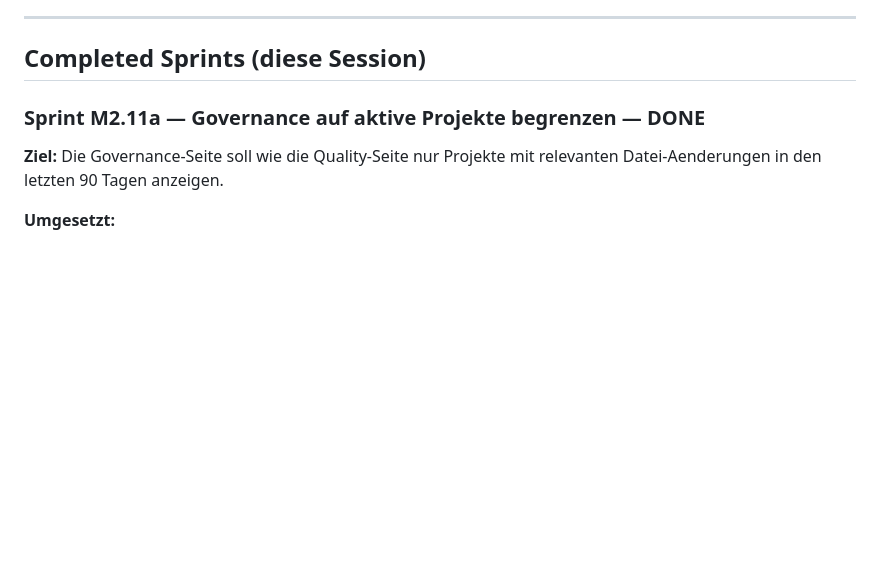
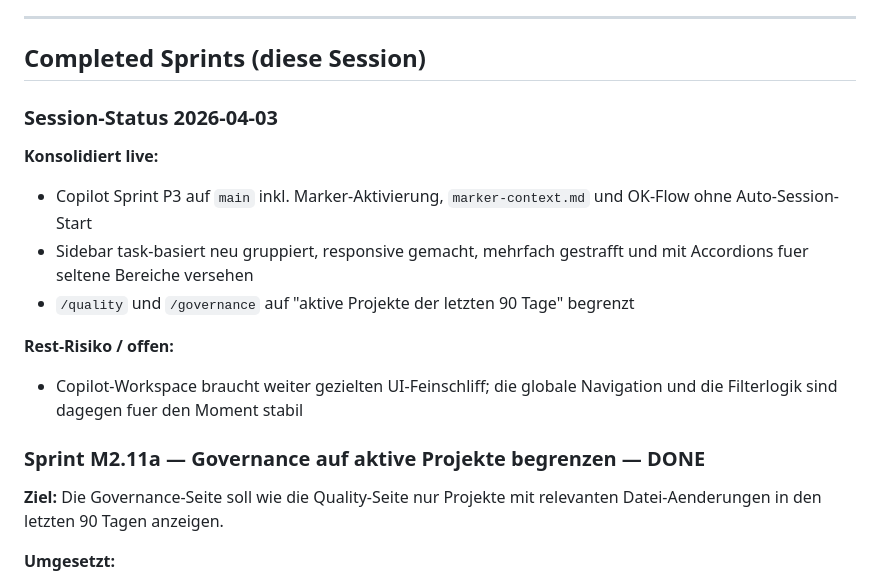
Before and after one commit to web-werkstatt/session-pilot, a Markdown page: sprints/master-plan-2026-04-01.md, the part around one of its changes. Rendered like a GitHub page; blank space fills up the shorter version.

```diff
--- a/sprints/master-plan-2026-04-01.md
+++ b/sprints/master-plan-2026-04-01.md
@@ -88,6 +88,16 @@ Audit v1 ist funktional, aber isoliert. Offene Verbindungen:
 ---
 
 ## Completed Sprints (diese Session)
+
+### Session-Status 2026-04-03
+
+**Konsolidiert live:**
+- Copilot Sprint P3 auf `main` inkl. Marker-Aktivierung, `marker-context.md` und OK-Flow ohne Auto-Session-Start
+- Sidebar task-basiert neu gruppiert, responsive gemacht, mehrfach gestrafft und mit Accordions fuer seltene Bereiche versehen
+- `/quality` und `/governance` auf "aktive Projekte der letzten 90 Tage" begrenzt
+
+**Rest-Risiko / offen:**
+- Copilot-Workspace braucht weiter gezielten UI-Feinschliff; die globale Navigation und die Filterlogik sind dagegen fuer den Moment stabil
 
 ### Sprint M2.11a — Governance auf aktive Projekte begrenzen — DONE
 
```
Also changed, not shown: other parts of sprints/master-plan-2026-04-01.md (+1 -1 lines), next-session.md (+15 -2 lines).
